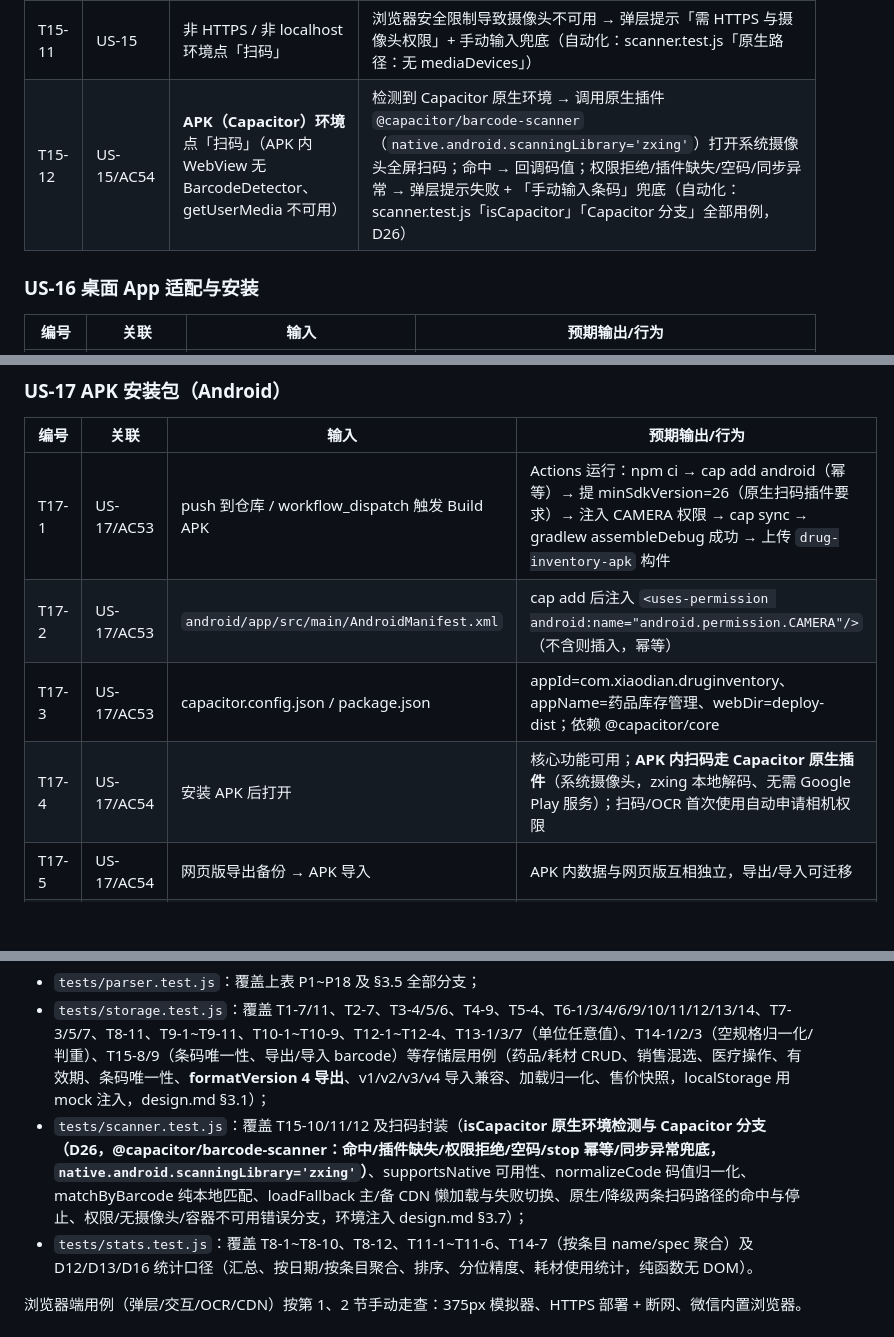
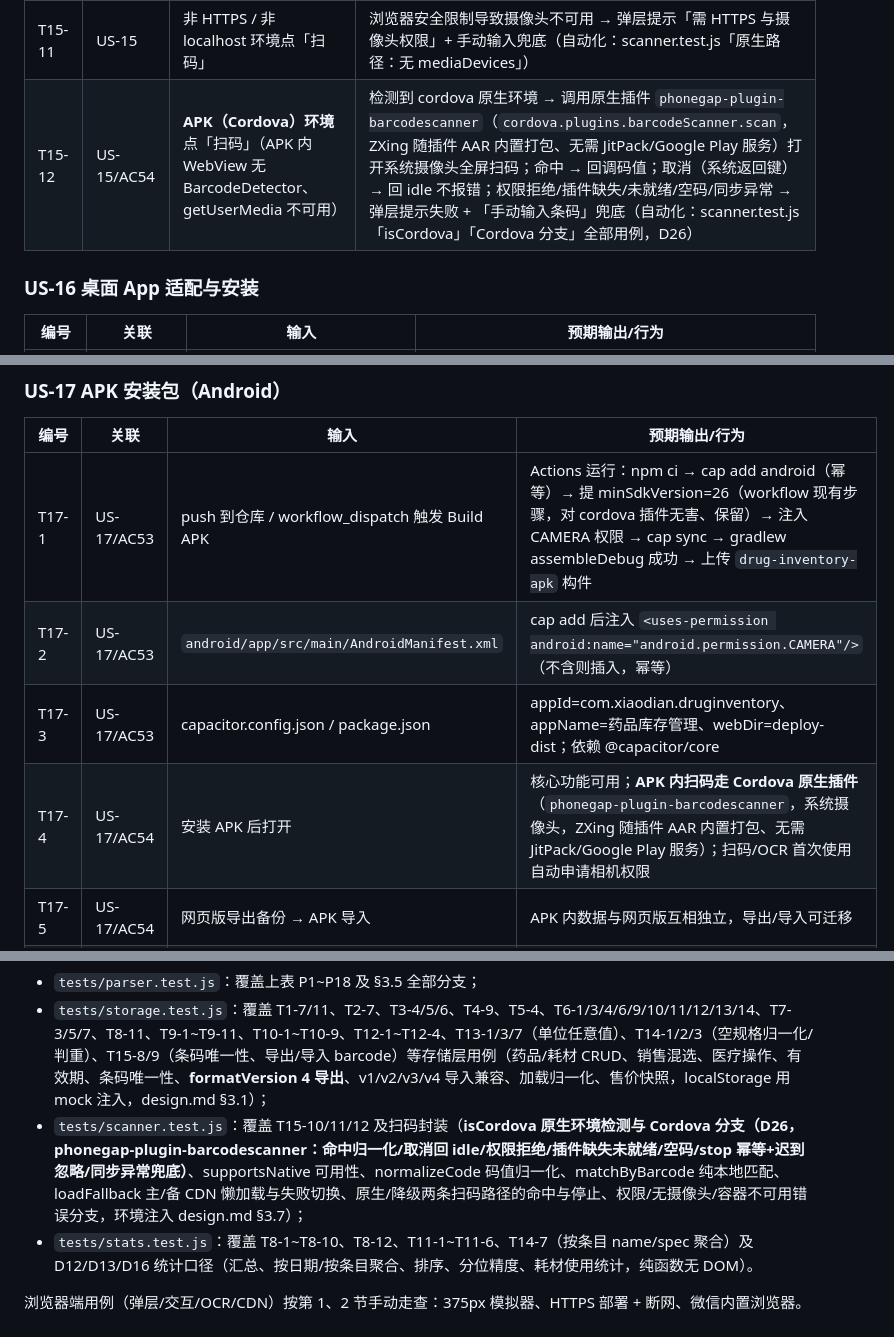
Before and after one commit to 1849115687/drug-inventory, a Markdown page: docs/test.md, 3 parts joined by grey strips. Rendered like a GitHub page; blank space fills up the shorter version.

Commit message:
fix: 扫码插件切换为 phonegap-plugin-barcodescanner@8.1.0

```diff
--- a/docs/test.md
+++ b/docs/test.md
@@ -215,7 +215,7 @@
 | T15-9 | US-15/AC50 | 新导出备份 | `formatVersion = 4` 且药品含 barcode 字段；导入 v1/v2/v3 旧备份 barcode 补 null（自动化：storage.test.js「导出」「导入 v1/v2/v3 备份」） |
 | T15-10 | US-15/AC48 | 扫码实现降级（无 BarcodeDetector） | 懒加载 html5-qrcode（CDN），加载失败/成功状态文案正确（自动化：scanner.test.js「loadFallback」「降级路径」） |
 | T15-11 | US-15 | 非 HTTPS / 非 localhost 环境点「扫码」 | 浏览器安全限制导致摄像头不可用 → 弹层提示「需 HTTPS 与摄像头权限」+ 手动输入兜底（自动化：scanner.test.js「原生路径：无 mediaDevices」） |
-| T15-12 | US-15/AC54 | **APK（Capacitor）环境**点「扫码」（APK 内 WebView 无 BarcodeDetector、getUserMedia 不可用） | 检测到 Capacitor 原生环境 → 调用原生插件 `@capacitor/barcode-scanner`（`native.android.scanningLibrary='zxing'`）打开系统摄像头全屏扫码；命中 → 回调码值；权限拒绝/插件缺失/空码/同步异常 → 弹层提示失败 + 「手动输入条码」兜底（自动化：scanner.test.js「isCapacitor」「Capacitor 分支」全部用例，D26） |
+| T15-12 | US-15/AC54 | **APK（Cordova）环境**点「扫码」（APK 内 WebView 无 BarcodeDetector、getUserMedia 不可用） | 检测到 cordova 原生环境 → 调用原生插件 `phonegap-plugin-barcodescanner`（`cordova.plugins.barcodeScanner.scan`，ZXing 随插件 AAR 内置打包、无需 JitPack/Google Play 服务）打开系统摄像头全屏扫码；命中 → 回调码值；取消（系统返回键）→ 回 idle 不报错；权限拒绝/插件缺失/未就绪/空码/同步异常 → 弹层提示失败 + 「手动输入条码」兜底（自动化：scanner.test.js「isCordova」「Cordova 分支」全部用例，D26） |
 
 ### US-16 桌面 App 适配与安装
 
@@ -232,10 +232,10 @@
 
 | 编号 | 关联 | 输入 | 预期输出/行为 |
 |---|---|---|---|
-| T17-1 | US-17/AC53 | push 到仓库 / workflow_dispatch 触发 Build APK | Actions 运行：npm ci → cap add android（幂等）→ 提 minSdkVersion=26（原生扫码插件要求）→ 注入 CAMERA 权限 → cap sync → gradlew assembleDebug 成功 → 上传 `drug-inventory-apk` 构件 |
+| T17-1 | US-17/AC53 | push 到仓库 / workflow_dispatch 触发 Build APK | Actions 运行：npm ci → cap add android（幂等）→ 提 minSdkVersion=26（workflow 现有步骤，对 cordova 插件无害、保留）→ 注入 CAMERA 权限 → cap sync → gradlew assembleDebug 成功 → 上传 `drug-inventory-apk` 构件 |
 | T17-2 | US-17/AC53 | `android/app/src/main/AndroidManifest.xml` | cap add 后注入 `<uses-permission android:name="android.permission.CAMERA"/>`（不含则插入，幂等） |
-| T17-3 | US-17/AC53 | capacitor.config.json / package.json | appId=com.xiaodian.druginventory、appName=药品库存管理、webDir=deploy-dist；依赖 @capacitor/core|cli|android（^6）+ @capacitor/barcode-scanner（^1.0.4，APK 原生扫码，D26） |
-| T17-4 | US-17/AC54 | 安装 APK 后打开 | 核心功能可用；**APK 内扫码走 Capacitor 原生插件**（系统摄像头，zxing 本地解码、无需 Google Play 服务）；扫码/OCR 首次使用自动申请相机权限 |
+| T17-3 | US-17/AC53 | capacitor.config.json / package.json | appId=com.xiaodian.druginventory、appName=药品库存管理、webDir=deploy-dist；依赖 @capacitor/core|cli|android（^6）+ phonegap-plugin-barcodescanner（^8.1.0，APK 原生扫码，D26） |
+| T17-4 | US-17/AC54 | 安装 APK 后打开 | 核心功能可用；**APK 内扫码走 Cordova 原生插件**（`phonegap-plugin-barcodescanner`，系统摄像头，ZXing 随插件 AAR 内置打包、无需 JitPack/Google Play 服务）；扫码/OCR 首次使用自动申请相机权限 |
 | T17-5 | US-17/AC54 | 网页版导出备份 → APK 导入 | APK 内数据与网页版互相独立，导出/导入可迁移 |
 | T17-6 | US-17 | 修改功能后重新触发构建 | 产出新 APK，覆盖安装更新（README 含安装/更新/数据迁移说明） |
 | T17-7 | US-17/AC53 | `deploy-dist/` 与网页源码 | 保持同步（index.html/css/js/icons/manifest/sw.js 一致，供 webDir 与云端部署） |
@@ -289,7 +289,7 @@ node --test "tests/*.test.js"
 
 - `tests/parser.test.js`：覆盖上表 P1~P18 及 §3.5 全部分支；
 - `tests/storage.test.js`：覆盖 T1-7/11、T2-7、T3-4/5/6、T4-9、T5-4、T6-1/3/4/6/9/10/11/12/13/14、T7-3/5/7、T8-11、T9-1~T9-11、T10-1~T10-9、T12-1~T12-4、T13-1/3/7（单位任意值）、T14-1/2/3（空规格归一化/判重）、T15-8/9（条码唯一性、导出/导入 barcode）等存储层用例（药品/耗材 CRUD、销售混选、医疗操作、有效期、条码唯一性、**formatVersion 4 导出**、v1/v2/v3/v4 导入兼容、加载归一化、售价快照，localStorage 用 mock 注入，design.md §3.1）；
-- `tests/scanner.test.js`：覆盖 T15-10/11/12 及扫码封装（**isCapacitor 原生环境检测与 Capacitor 分支（D26，@capacitor/barcode-scanner：命中/插件缺失/权限拒绝/空码/stop 幂等/同步异常兜底，`native.android.scanningLibrary='zxing'`）**、supportsNative 可用性、normalizeCode 码值归一化、matchByBarcode 纯本地匹配、loadFallback 主/备 CDN 懒加载与失败切换、原生/降级两条扫码路径的命中与停止、权限/无摄像头/容器不可用错误分支，环境注入 design.md §3.7）；
+- `tests/scanner.test.js`：覆盖 T15-10/11/12 及扫码封装（**isCordova 原生环境检测与 Cordova 分支（D26，phonegap-plugin-barcodescanner：命中归一化/取消回 idle/权限拒绝/插件缺失未就绪/空码/stop 幂等+迟到忽略/同步异常兜底）**、supportsNative 可用性、normalizeCode 码值归一化、matchByBarcode 纯本地匹配、loadFallback 主/备 CDN 懒加载与失败切换、原生/降级两条扫码路径的命中与停止、权限/无摄像头/容器不可用错误分支，环境注入 design.md §3.7）；
 - `tests/stats.test.js`：覆盖 T8-1~T8-10、T8-12、T11-1~T11-6、T14-7（按条目 name/spec 聚合）及 D12/D13/D16 统计口径（汇总、按日期/按条目聚合、排序、分位精度、耗材使用统计，纯函数无 DOM）。
 
 浏览器端用例（弹层/交互/OCR/CDN）按第 1、2 节手动走查：375px 模拟器、HTTPS 部署 + 断网、微信内置浏览器。
```
